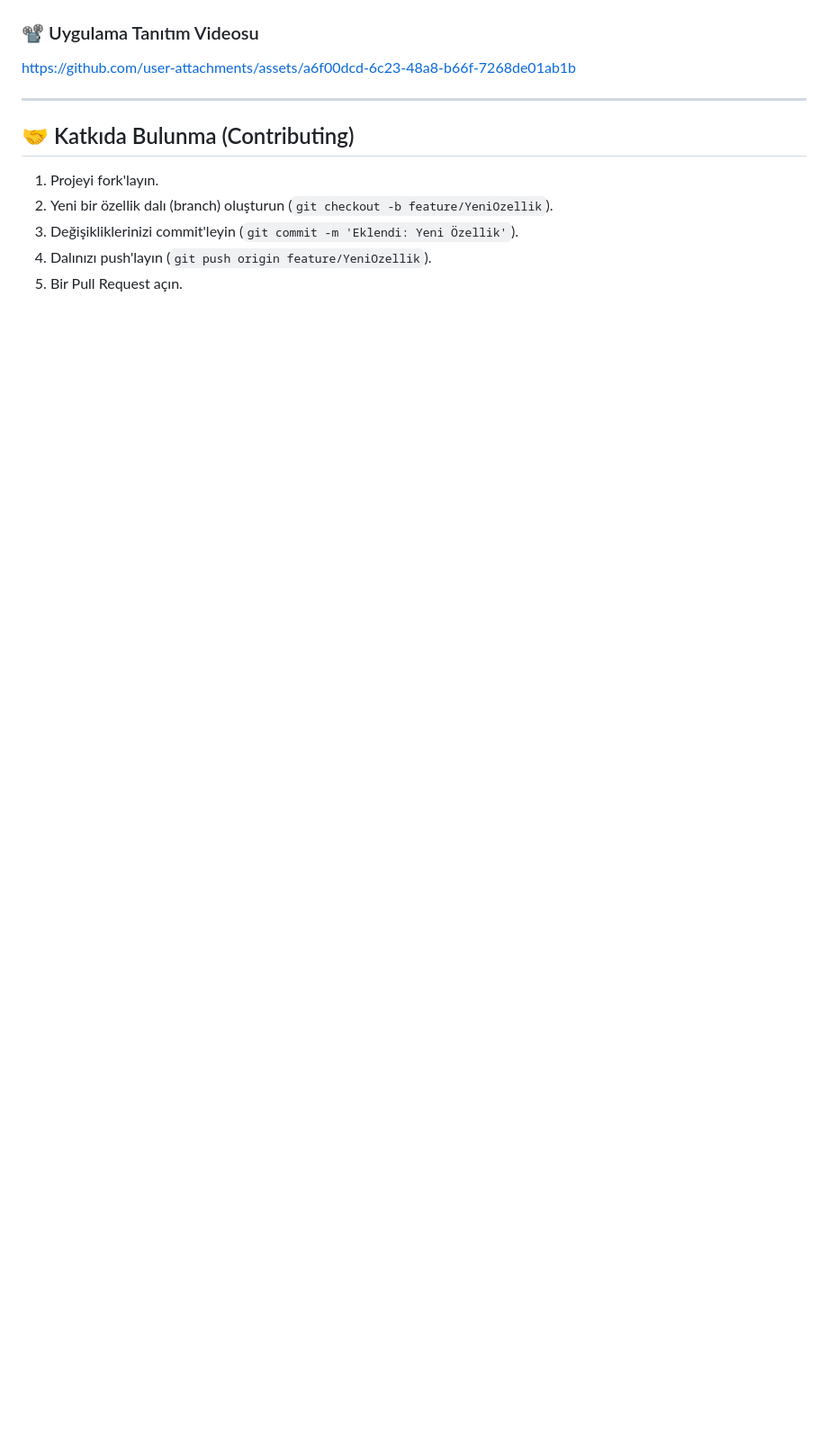
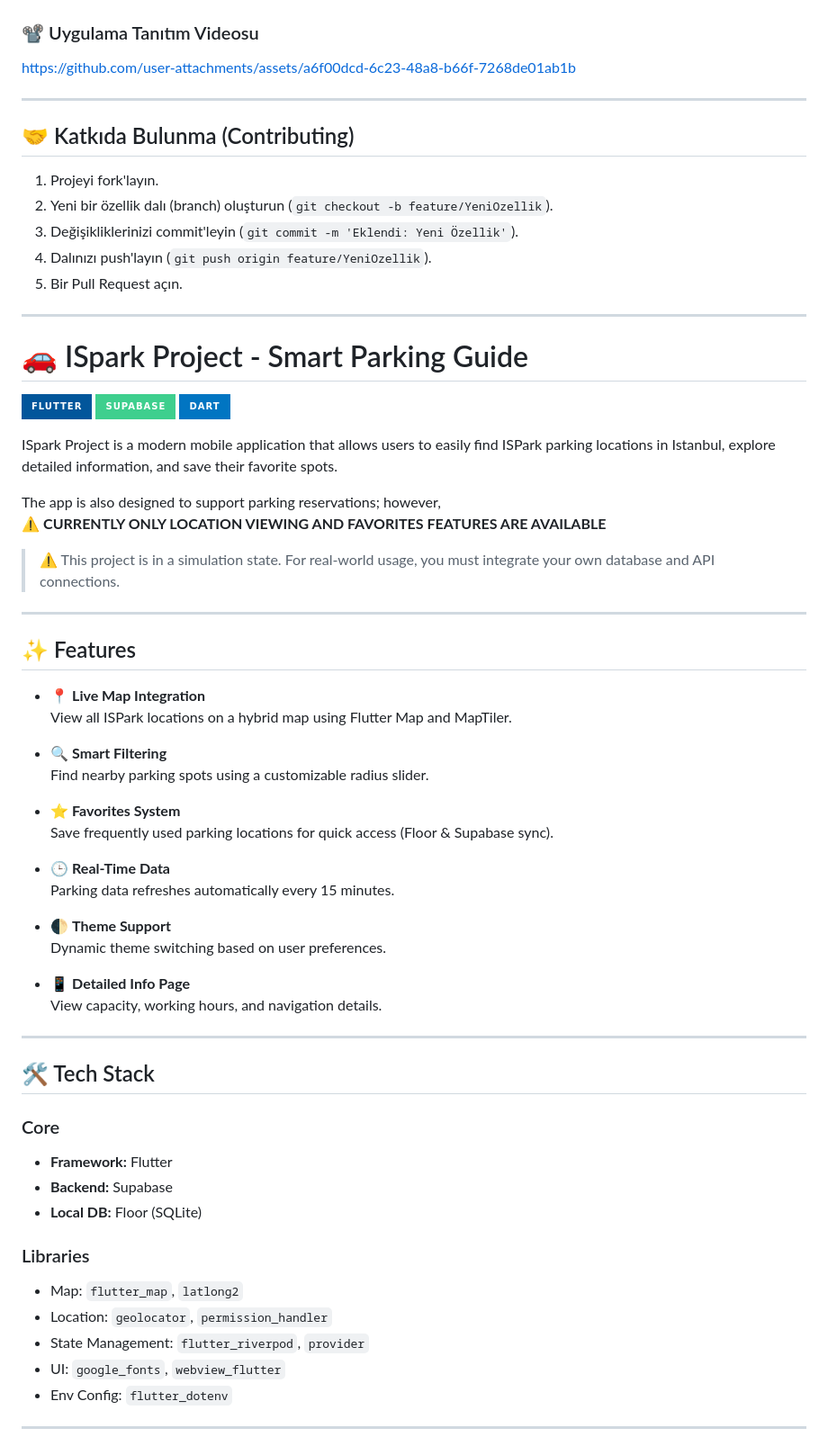
Before and after one commit to DoritosLover1/ispark-kmt-project, a Markdown page: README.md, the part around one of its changes. Shown at 90% size. GitHub-like rendering; badges without logos; blank space fills up the shorter version.

```diff
--- a/README.md
+++ b/README.md
@@ -100,3 +100,63 @@ https://github.com/user-attachments/assets/a6f00dcd-6c23-48a8-b66f-7268de01ab1b
 3. Değişikliklerinizi commit'leyin (`git commit -m 'Eklendi: Yeni Özellik'`).
 4. Dalınızı push'layın (`git push origin feature/YeniOzellik`).
 5. Bir Pull Request açın.
+
+
+-------------------------------------------------------------------------------------
+
+
+# 🚗 ISpark Project - Smart Parking Guide
+
+![Flutter](https://img.shields.io/badge/Flutter-%2302569B.svg?style=for-the-badge&logo=Flutter&logoColor=white)
+![Supabase](https://img.shields.io/badge/Supabase-3ECF8E?style=for-the-badge&logo=supabase&logoColor=white)
+![Dart](https://img.shields.io/badge/dart-%230175C2.svg?style=for-the-badge&logo=dart&logoColor=white)
+
+ISpark Project is a modern mobile application that allows users to easily find ISPark parking locations in Istanbul, explore detailed information, and save their favorite spots.
+
+The app is also designed to support parking reservations; however,
+⚠️ **CURRENTLY ONLY LOCATION VIEWING AND FAVORITES FEATURES ARE AVAILABLE**
+
+> ⚠️ This project is in a simulation state. For real-world usage, you must integrate your own database and API connections.
+
+---
+
+## ✨ Features
+
+- 📍 **Live Map Integration**
+  View all ISPark locations on a hybrid map using Flutter Map and MapTiler.
+
+- 🔍 **Smart Filtering**
+  Find nearby parking spots using a customizable radius slider.
+
+- ⭐ **Favorites System**
+  Save frequently used parking locations for quick access (Floor & Supabase sync).
+
+- 🕒 **Real-Time Data**
+  Parking data refreshes automatically every 15 minutes.
+
+- 🌓 **Theme Support**
+  Dynamic theme switching based on user preferences.
+
+- 📱 **Detailed Info Page**
+  View capacity, working hours, and navigation details.
+
+---
+
+## 🛠️ Tech Stack
+
+### Core
+
+- **Framework:** Flutter
+- **Backend:** Supabase
+- **Local DB:** Floor (SQLite)
+
+### Libraries
+
+- Map: `flutter_map`, `latlong2`
+- Location: `geolocator`, `permission_handler`
+- State Management: `flutter_riverpod`, `provider`
+- UI: `google_fonts`, `webview_flutter`
+- Env Config: `flutter_dotenv`
+
+---
+
```
Also changed, not shown: other parts of README.md (+19 -0 lines).
